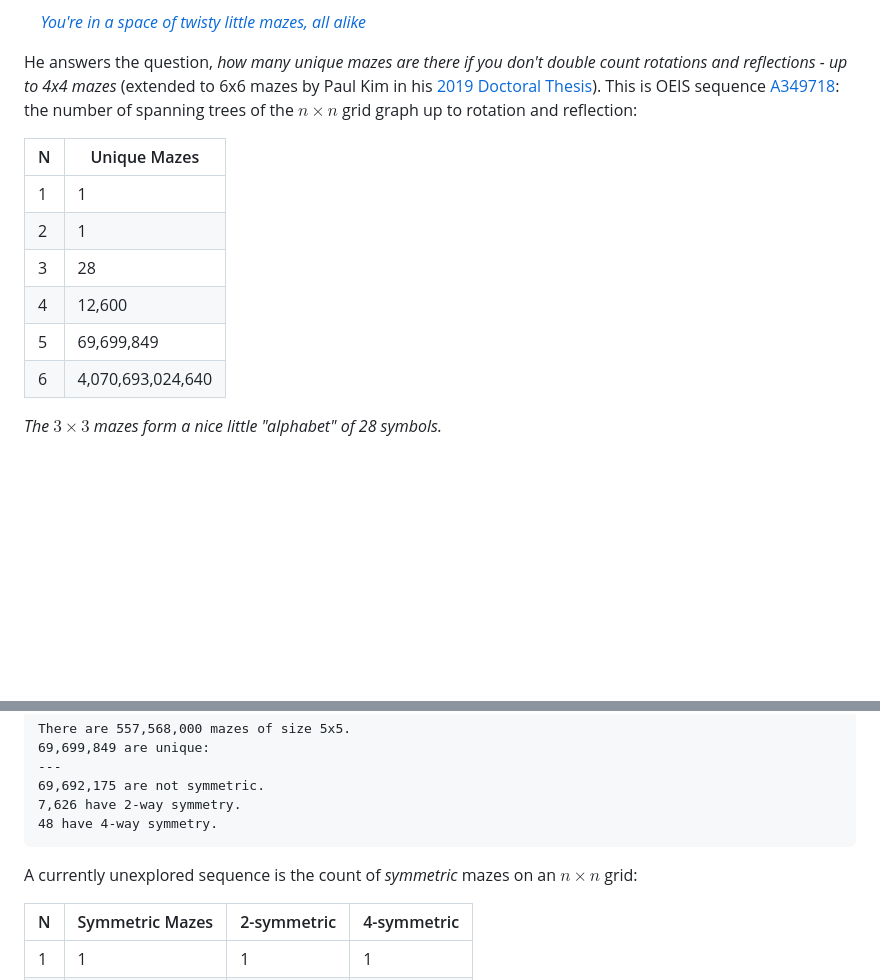
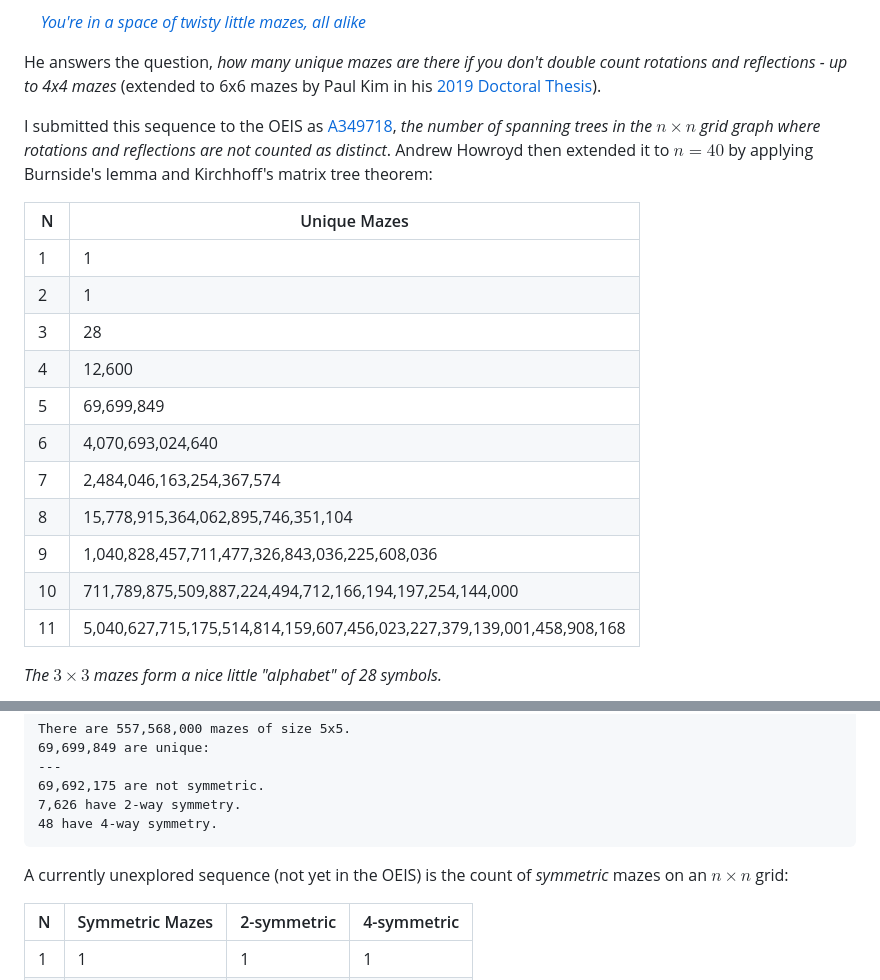
Before and after one commit to mckoss/maze-canvas, a Markdown page: README.md, 2 parts joined by grey strips. Drawn GitHub-style; blank space fills up the shorter version.

Commit message:
README: credit A349718 and list its terms to n = 11
Co-Authored-By: Claude Opus 5.5 <noreply@anthropic.com>
Claude-Session: https://claude.ai/code/session_015wrE8PiuyyE8mBto1911eD

````diff
--- a/README.md
+++ b/README.md
@@ -72,8 +72,12 @@ unique mazes in Perl in 2015:
 He answers the question, *how many unique mazes are there if you don't double
 count rotations and reflections - up to 4x4 mazes* (extended
 to 6x6 mazes by Paul Kim in his [2019 Doctoral Thesis](https://etd.ohiolink.edu/apexprod/rws_etd/send_file/send?accession=osu1563286393237089&disposition=inline)).
-This is OEIS sequence [A349718](https://oeis.org/A349718): the number of
-spanning trees of the $n \times n$ grid graph up to rotation and reflection:
+
+I submitted this sequence to the OEIS as [A349718](https://oeis.org/A349718),
+*the number of spanning trees in the $n \times n$ grid graph where rotations
+and reflections are not counted as distinct*.  Andrew Howroyd then extended
+it to $n = 40$ by applying Burnside's lemma and Kirchhoff's matrix tree
+theorem:
 
 | N | Unique Mazes |
 |---|---|
@@ -83,6 +87,11 @@ spanning trees of the $n \times n$ grid graph up to rotation and reflection:
 | 4 | 12,600 |
 | 5 | 69,699,849 |
 | 6 | 4,070,693,024,640 |
+| 7 | 2,484,046,163,254,367,574 |
+| 8 | 15,778,915,364,062,895,746,351,104 |
+| 9 | 1,040,828,457,711,477,326,843,036,225,608,036 |
+| 10 | 711,789,875,509,887,224,494,712,166,194,197,254,144,000 |
+| 11 | 5,040,627,715,175,514,814,159,607,456,023,227,379,139,001,458,908,168 |
 
 *The $3 \times 3$ mazes form a nice little "alphabet" of 28 symbols.*
 
@@ -113,7 +122,7 @@ There are 557,568,000 mazes of size 5x5.
 48 have 4-way symmetry.
 ```
 
-A currently unexplored sequence is the count of *symmetric* mazes on an $n \times n$ grid:
+A currently unexplored sequence (not yet in the OEIS) is the count of *symmetric* mazes on an $n \times n$ grid:
 
 | N | Symmetric Mazes | 2-symmetric | 4-symmetric |
 |---|---|---|---|
````
